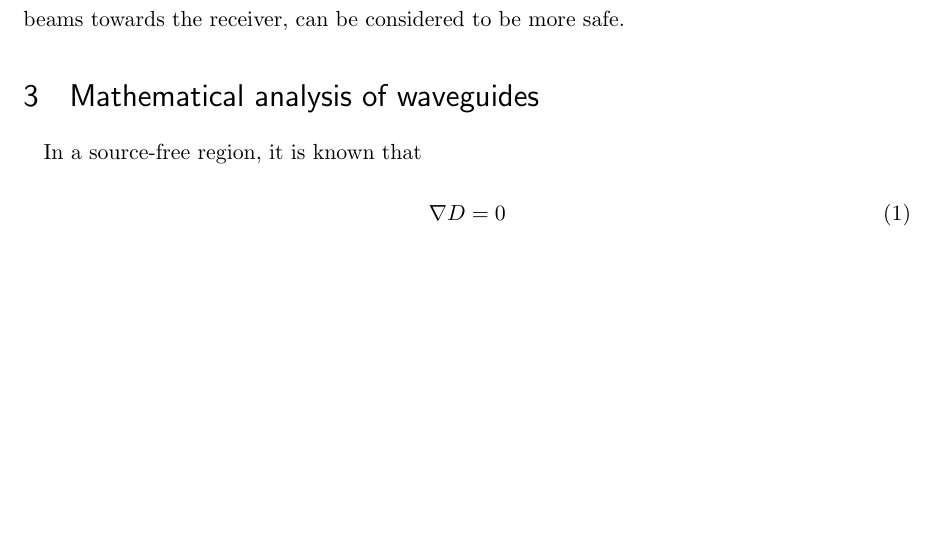
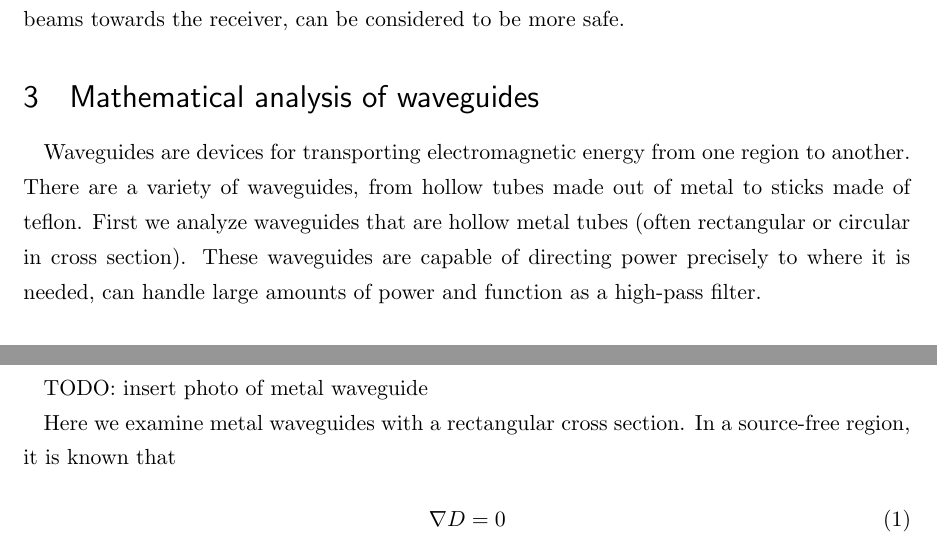
Before and after one commit to greenteabiscuit/lab-papers, a LaTeX thesis (english-ver/english-thesis.tex): part of page 1 of 9 before the commit and two parts of pages 1 and 2 of 9 after it, the two joined at a grey line, cut so that both start at the same text, the shorter picture padded with empty space. Compiled offline with pLaTeX and dvipdfmx.

Commit message:
add metal waveguide description

```diff
--- a/english-ver/english-thesis.tex
+++ b/english-ver/english-thesis.tex
@@ -53,6 +53,18 @@ can be considered to be more safe.
 
 \section{Mathematical analysis of waveguides}
 
+Waveguides are devices for transporting electromagnetic energy
+from one region to another.
+There are a variety of waveguides, from hollow tubes made out of metal to
+sticks made of teflon.
+First we analyze waveguides that are hollow metal tubes
+(often rectangular or circular in cross section).
+These waveguides are capable of directing power precisely to where it is needed,
+can handle large amounts of power and function as a high-pass filter.
+
+TODO: insert photo of metal waveguide
+
+Here we examine metal waveguides with a rectangular cross section.
 In a source-free region, it is known that
 
 \begin{equation}
```
